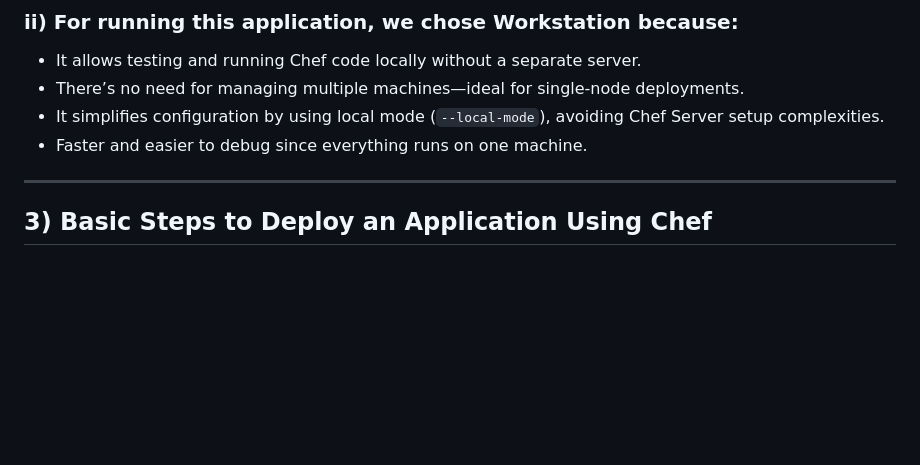
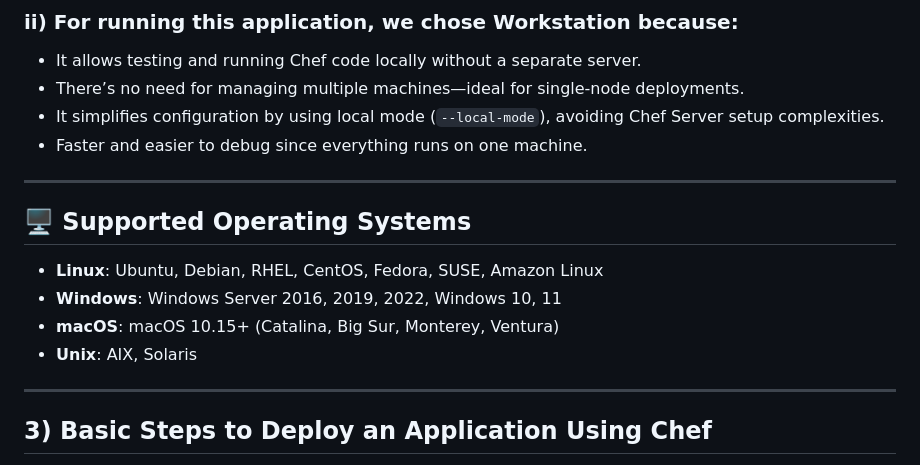
Before and after one commit to Druva21/Pyschedulize, a Markdown page: README.md, the part around the change. GitHub-like rendering; blank space fills up the shorter version.

```diff
--- a/README.md
+++ b/README.md
@@ -17,6 +17,14 @@ Chef is a powerful automation tool used for configuring, managing, and deploying
 - There’s no need for managing multiple machines—ideal for single-node deployments.
 - It simplifies configuration by using local mode (`--local-mode`), avoiding Chef Server setup complexities.
 - Faster and easier to debug since everything runs on one machine.
+
+---
+
+## 🖥️ Supported Operating Systems
+- **Linux**: Ubuntu, Debian, RHEL, CentOS, Fedora, SUSE, Amazon Linux
+- **Windows**: Windows Server 2016, 2019, 2022, Windows 10, 11
+- **macOS**: macOS 10.15+ (Catalina, Big Sur, Monterey, Ventura)
+- **Unix**: AIX, Solaris
 
 ---
 
```
